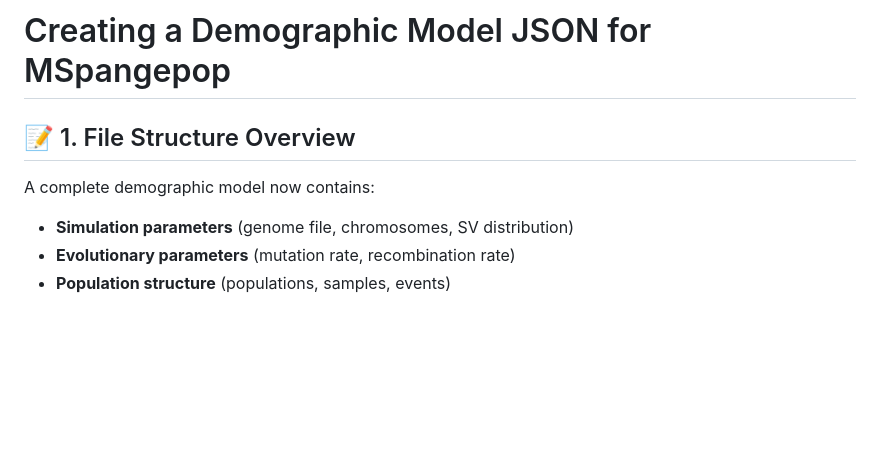
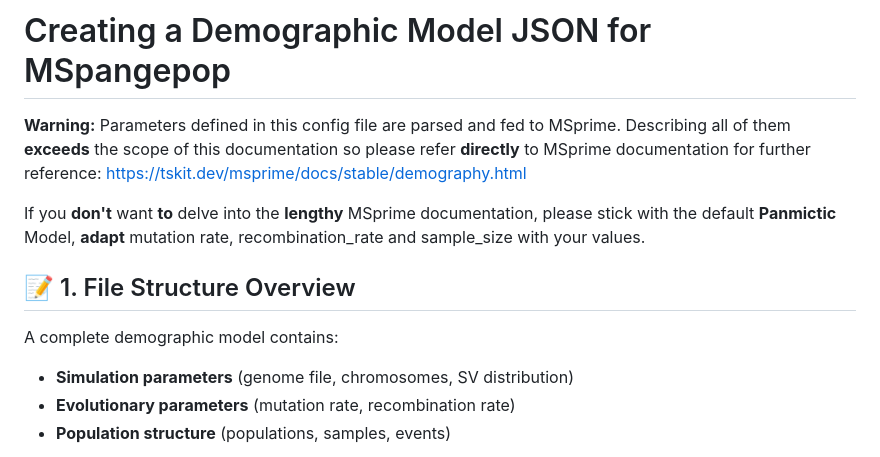
Before and after one commit to inrae/MSpangepop, a Markdown page: doc/configuration_model.md, the part around one of its changes. Drawn GitHub-style; blank space fills up the shorter version.

Commit message:
Add: link to msprime doc for #58

```diff
--- a/doc/configuration_model.md
+++ b/doc/configuration_model.md
@@ -1,8 +1,12 @@
 #  Creating a Demographic Model JSON for MSpangepop
+
+**Warning:** Parameters defined in this config file are parsed and fed to MSprime. Describing all of them **exceeds** the scope of this documentation so please refer **directly** to MSprime documentation for further reference: [https://tskit.dev/msprime/docs/stable/demography.html](https://tskit.dev/msprime/docs/stable/demography.html)
+
+If you **don't** want **to** delve into the **lengthy** MSprime documentation, please stick with the default **Panmictic** Model, **adapt** mutation rate, recombination_rate and sample_size with your values.
 
 ## 📝 1. File Structure Overview
 
-A complete demographic model now contains:
+A complete demographic model contains:
 - **Simulation parameters** (genome file, chromosomes, SV distribution)
 - **Evolutionary parameters** (mutation rate, recombination rate)
 - **Population structure** (populations, samples, events)
```
Also changed, not shown: other parts of doc/configuration_model.md (+0 -1 lines).
